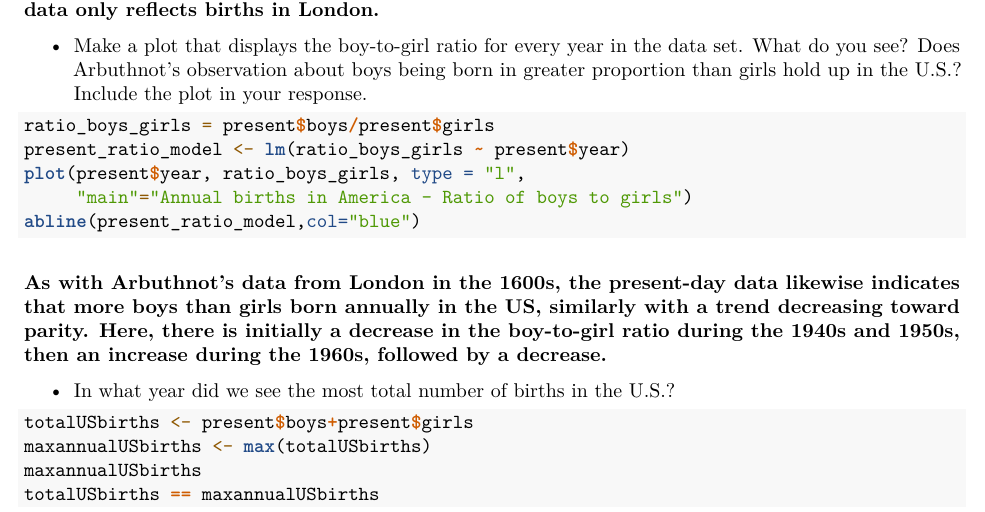
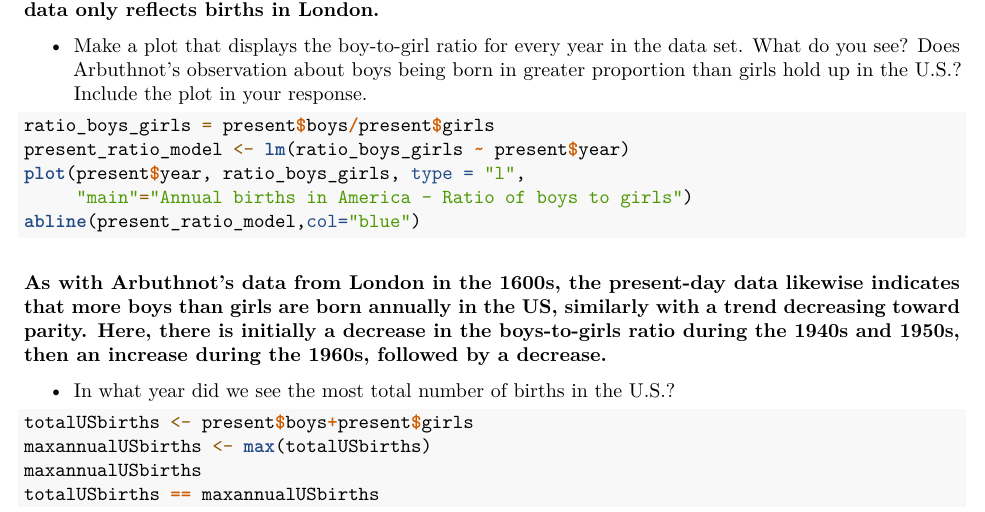
Before and after one commit to myampol/MY606, an R Markdown document (MichaelY-intro_to_r.Rmd): part of page 6 of 7, cut so that both start at the same text. Rendered offline with R 4.5, knitr and Pandoc, then LaTeX, with nearby package versions; the code chunks are not run, so their results and figures are left out.

Commit message:
Lab0 - Fixed formatting glitch

````diff
--- a/MichaelY-intro_to_r.Rmd
+++ b/MichaelY-intro_to_r.Rmd
@@ -383,8 +383,9 @@ plot(present$year, ratio_boys_girls, type = "l",
      "main"="Annual births in America - Ratio of boys to girls")
 abline(present_ratio_model,col="blue")
 ```
-#### As with Arbuthnot's data from London in the 1600s, the present-day data likewise indicates that more boys than girls born annually in the US, similarly with a trend decreasing toward parity.  Here, there is initially a decrease in the boy-to-girl ratio during the 1940s and 1950s, then an increase during the 1960s, followed by a decrease.
 
+
+#### As with Arbuthnot's data from London in the 1600s, the present-day data likewise indicates that more boys than girls are born annually in the US, similarly with a trend decreasing toward parity.  Here, there is initially a decrease in the boys-to-girls ratio during the 1940s and 1950s, then an increase during the 1960s, followed by a decrease.
 
 -   In what year did we see the most total number of births in the U.S.?
 
````
Also changed, not shown: MichaelY-intro_to_r.html, MichaelY-intro_to_r.pdf, 1 other file.
